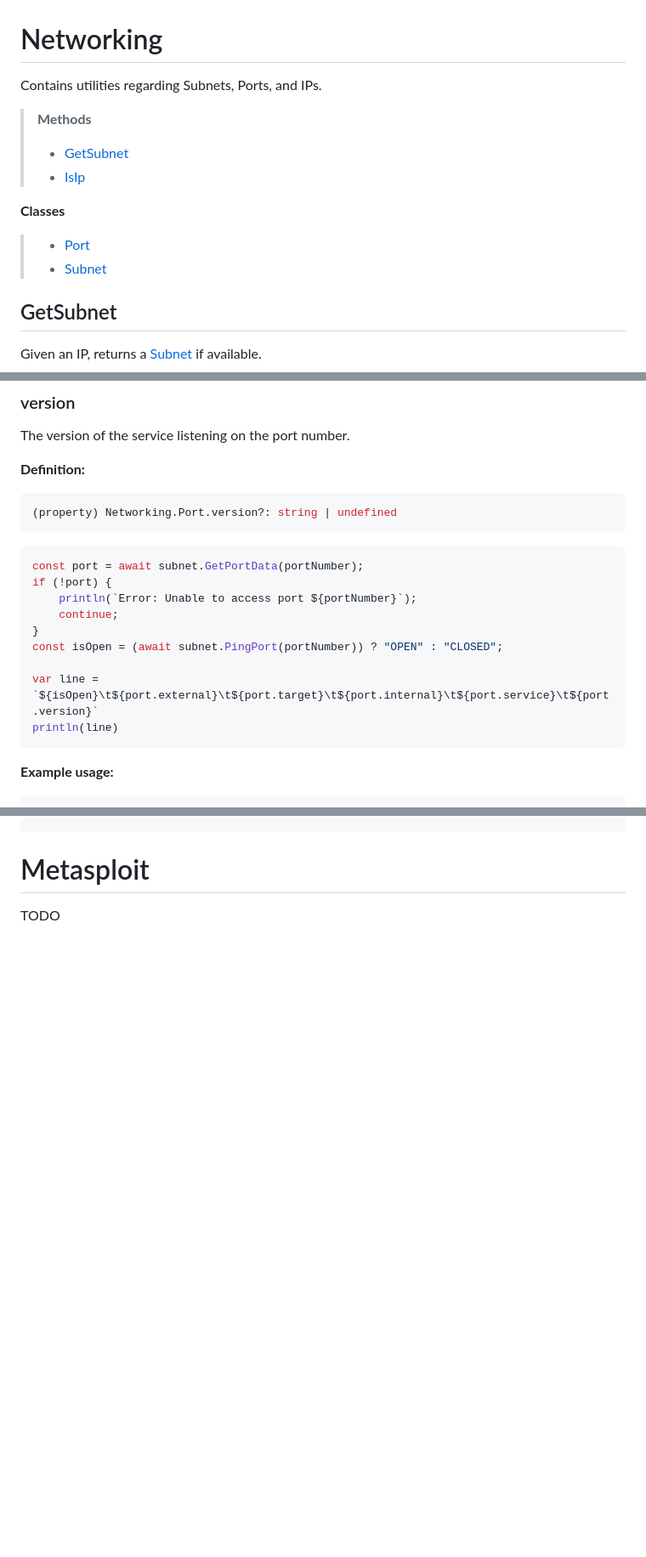
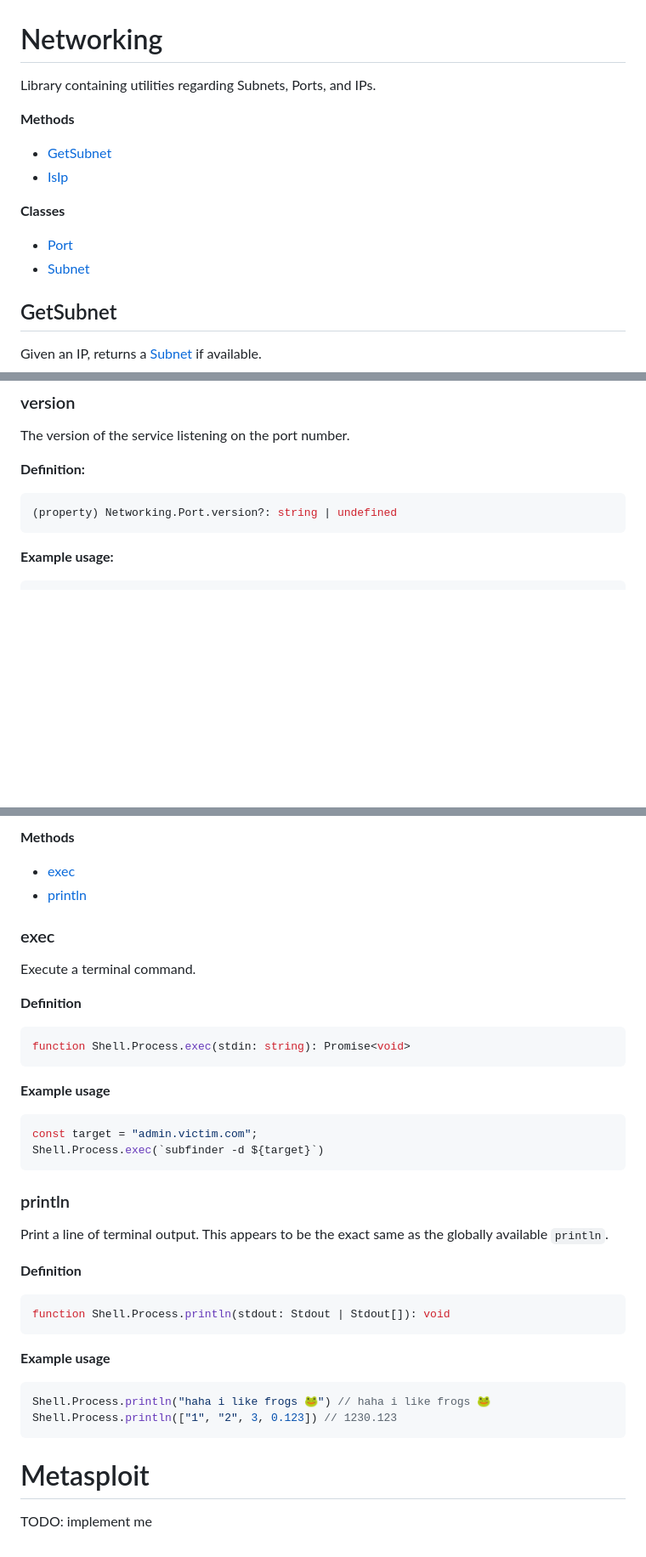
Before and after one commit to iilegacyyii/hackhub-docs, a Markdown page: docs/README.md, 3 parts joined by grey strips. Shown at 85% size. GitHub-like rendering; blank space fills up the shorter version.

````diff
--- a/docs/README.md
+++ b/docs/README.md
@@ -1,14 +1,14 @@
 # Networking
 
-Contains utilities regarding Subnets, Ports, and IPs.
+Library containing utilities regarding Subnets, Ports, and IPs.
 
-> **Methods**
-> - [GetSubnet](#getsubnet)
-> - [IsIp](#isip)
+**Methods**
+ - [GetSubnet](#getsubnet)
+ - [IsIp](#isip)
 
 **Classes**
-> - [Port](#port)
-> - [Subnet](#subnet)
+ - [Port](#port)
+ - [Subnet](#subnet)
 
 ## GetSubnet
 Given an IP, returns a [Subnet](#subnet) if available.
@@ -148,18 +148,6 @@ The version of the service listening on the port number.
 (property) Networking.Port.version?: string | undefined
 ```
 
-```js
-const port = await subnet.GetPortData(portNumber);
-if (!port) {
-	println(`Error: Unable to access port ${portNumber}`);
-	continue;
-}
-const isOpen = (await subnet.PingPort(portNumber)) ? "OPEN" : "CLOSED";
-
-var line = `${isOpen}\t${port.external}\t${port.target}\t${port.internal}\t${port.service}\t${port.version}`
-println(line)
-```
-
 **Example usage:**
 ```js
 const port = await subnet.GetPortData(portNumber);
@@ -313,3 +444,37 @@ println(`Subnet: ${subnet.ip}/${subnet.lanIp}`);
+**Methods**
+ - [exec](#exec)
+ - [println](#println)
+
+### exec
+
+Execute a terminal command.
+
+**Definition**
+```js
+function Shell.Process.exec(stdin: string): Promise<void>
+```
+
+**Example usage**
+```js
+const target = "admin.victim.com";
+Shell.Process.exec(`subfinder -d ${target}`)
+```
+
+### println
+
+Print a line of terminal output. This appears to be the exact same as the globally available `println`.
+
+**Definition**
+```js
+function Shell.Process.println(stdout: Stdout | Stdout[]): void
+```
+
+**Example usage**
+```js
+Shell.Process.println("haha i like frogs 🐸") // haha i like frogs 🐸
+Shell.Process.println(["1", "2", 3, 0.123]) // 1230.123
+```
+
 # Metasploit
 
-TODO
+TODO: implement me
````
Also changed, not shown: other parts of docs/README.md (+157 -14 lines).
